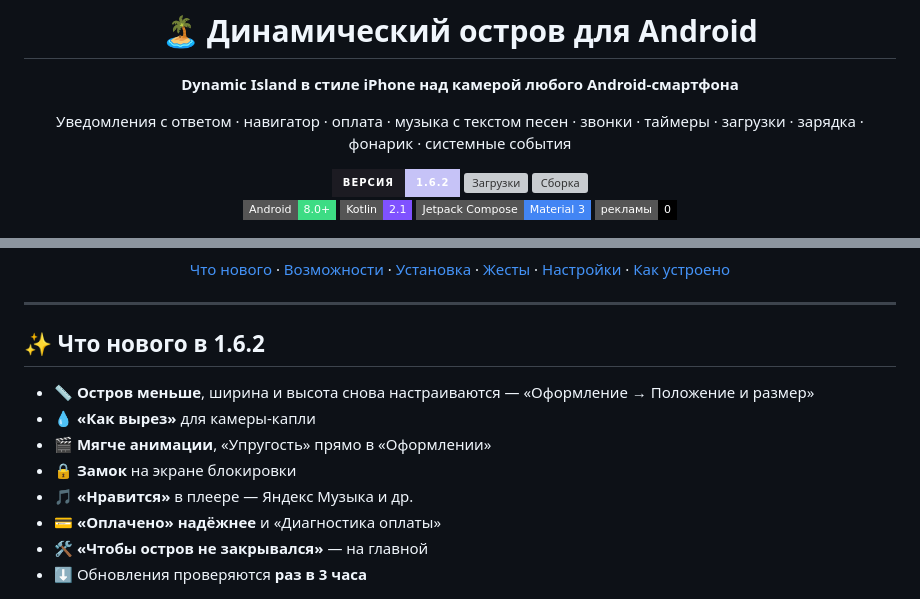
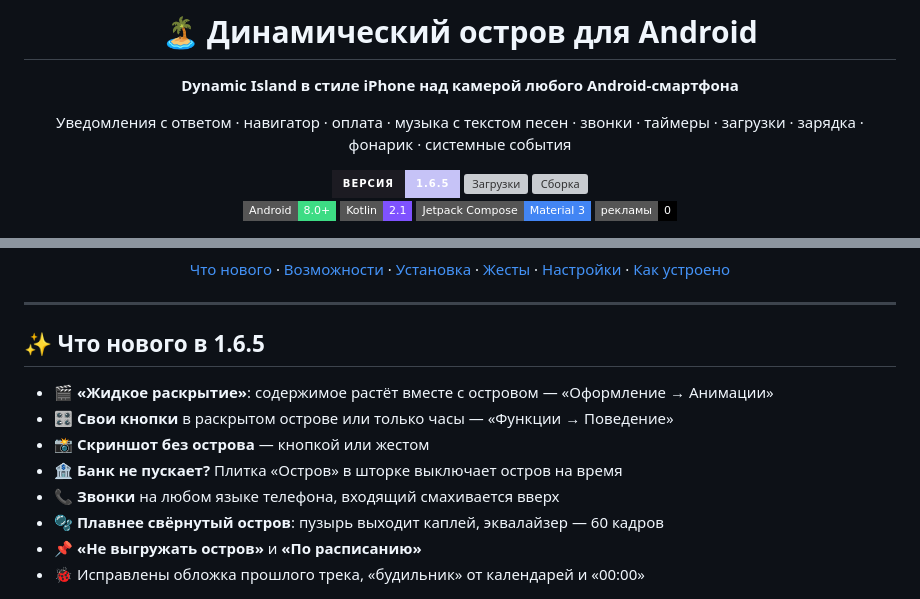
Before and after one commit to AirdropGuru360/Dynamic-Island-, a Markdown page: README.md, 2 parts joined by grey strips. Drawn GitHub-style; badges without logos; grey boxes are pictures that could not be loaded.

```diff
--- a/README.md
+++ b/README.md
@@ -10,7 +10,7 @@
 
 Уведомления с ответом · навигатор · оплата · музыка с текстом песен · звонки · таймеры · загрузки · зарядка · фонарик · системные события
 
-[![Версия 1.6.2](https://img.shields.io/badge/%D0%B2%D0%B5%D1%80%D1%81%D0%B8%D1%8F-1.6.2-C6C3F7?style=for-the-badge&labelColor=1C1B22)](https://github.com/Akira9021/Dynamic-Island-/releases/latest)
+[![Версия 1.6.5](https://img.shields.io/badge/%D0%B2%D0%B5%D1%80%D1%81%D0%B8%D1%8F-1.6.5-C6C3F7?style=for-the-badge&labelColor=1C1B22)](https://github.com/Akira9021/Dynamic-Island-/releases/latest)
 [![Загрузки](https://img.shields.io/github/downloads/Akira9021/Dynamic-Island-/total?style=for-the-badge&label=%D0%B7%D0%B0%D0%B3%D1%80%D1%83%D0%B7%D0%BA%D0%B8&color=34C759&labelColor=1C1B22)](https://github.com/Akira9021/Dynamic-Island-/releases)
 [![Сборка](https://img.shields.io/github/actions/workflow/status/Akira9021/Dynamic-Island-/android.yml?style=for-the-badge&label=%D1%81%D0%B1%D0%BE%D1%80%D0%BA%D0%B0&labelColor=1C1B22)](https://github.com/Akira9021/Dynamic-Island-/actions)
 <br>
@@ -29,16 +29,16 @@
 
 ---
 
-## ✨ Что нового в 1.6.2
+## ✨ Что нового в 1.6.5
 
-- 📏 **Остров меньше**, ширина и высота снова настраиваются — «Оформление → Положение и размер»
-- 💧 **«Как вырез»** для камеры-капли
-- 🎬 **Мягче анимации**, «Упругость» прямо в «Оформлении»
-- 🔒 **Замок** на экране блокировки
-- 🎵 **«Нравится»** в плеере — Яндекс Музыка и др.
-- 💳 **«Оплачено» надёжнее** и «Диагностика оплаты»
-- 🛠️ **«Чтобы остров не закрывался»** — на главной
-- ⬇️ Обновления проверяются **раз в 3 часа**
+- 🎬 **«Жидкое раскрытие»**: содержимое растёт вместе с островом — «Оформление → Анимации»
+- 🎛️ **Свои кнопки** в раскрытом острове или только часы — «Функции → Поведение»
+- 📸 **Скриншот без острова** — кнопкой или жестом
+- 🏦 **Банк не пускает?** Плитка «Остров» в шторке выключает остров на время
+- 📞 **Звонки** на любом языке телефона, входящий смахивается вверх
+- 🫧 **Плавнее свёрнутый остров**: пузырь выходит каплей, эквалайзер — 60 кадров
+- 📌 **«Не выгружать остров»** и **«По расписанию»**
+- 🐞 Исправлены обложка прошлого трека, «будильник» от календарей и «00:00»
 
 <div align="center">
 <img src="docs/app.png" width="820" alt="Приложение: «Главная» с пунктом «Чтобы остров не закрывался», «Оформление» с «Упругостью», «Положение и размер» с шириной, высотой и «Как вырез», «Работа в фоне» и «Проверка»">
```
Also changed, not shown: README.en.md (+10 -10 lines).
